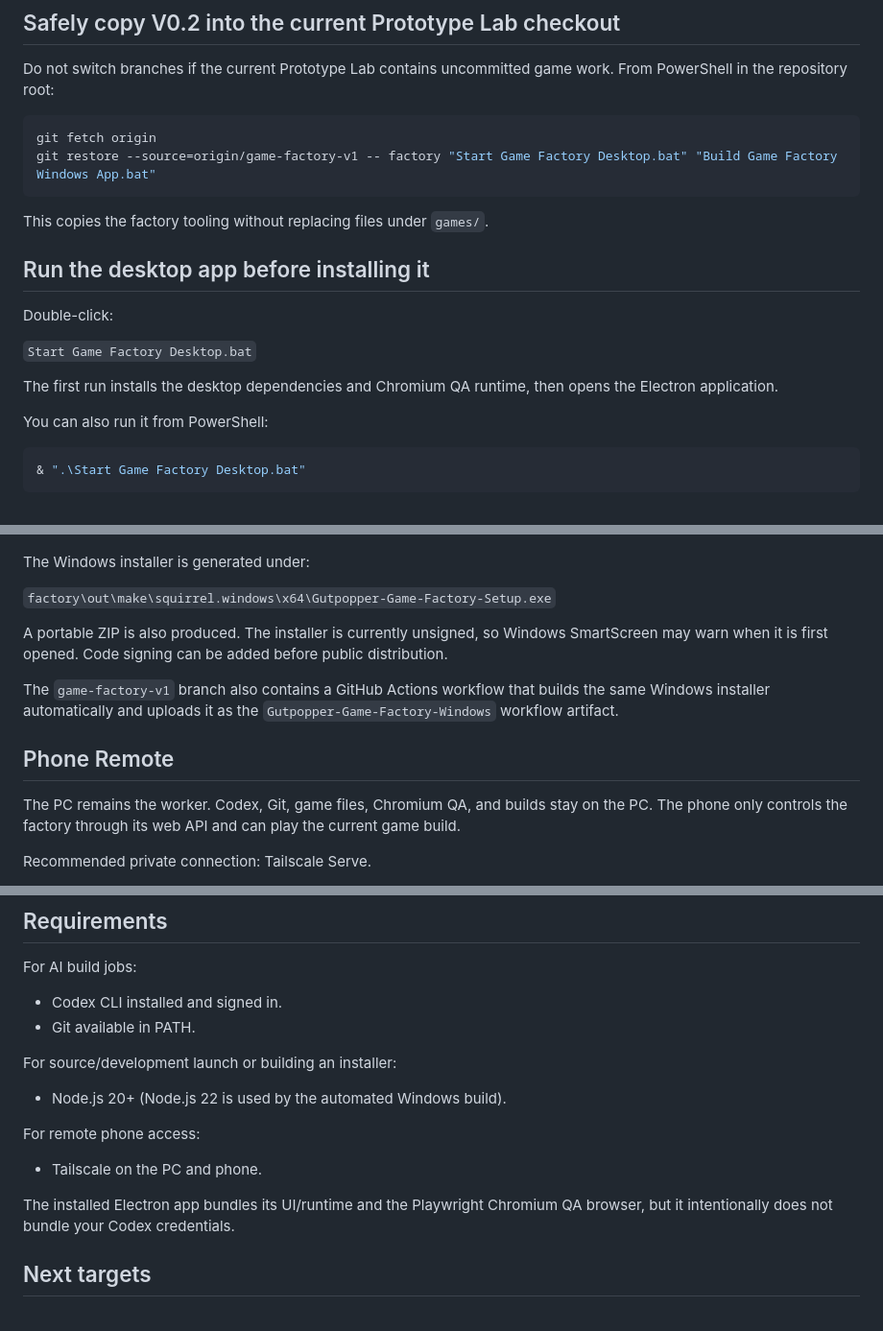
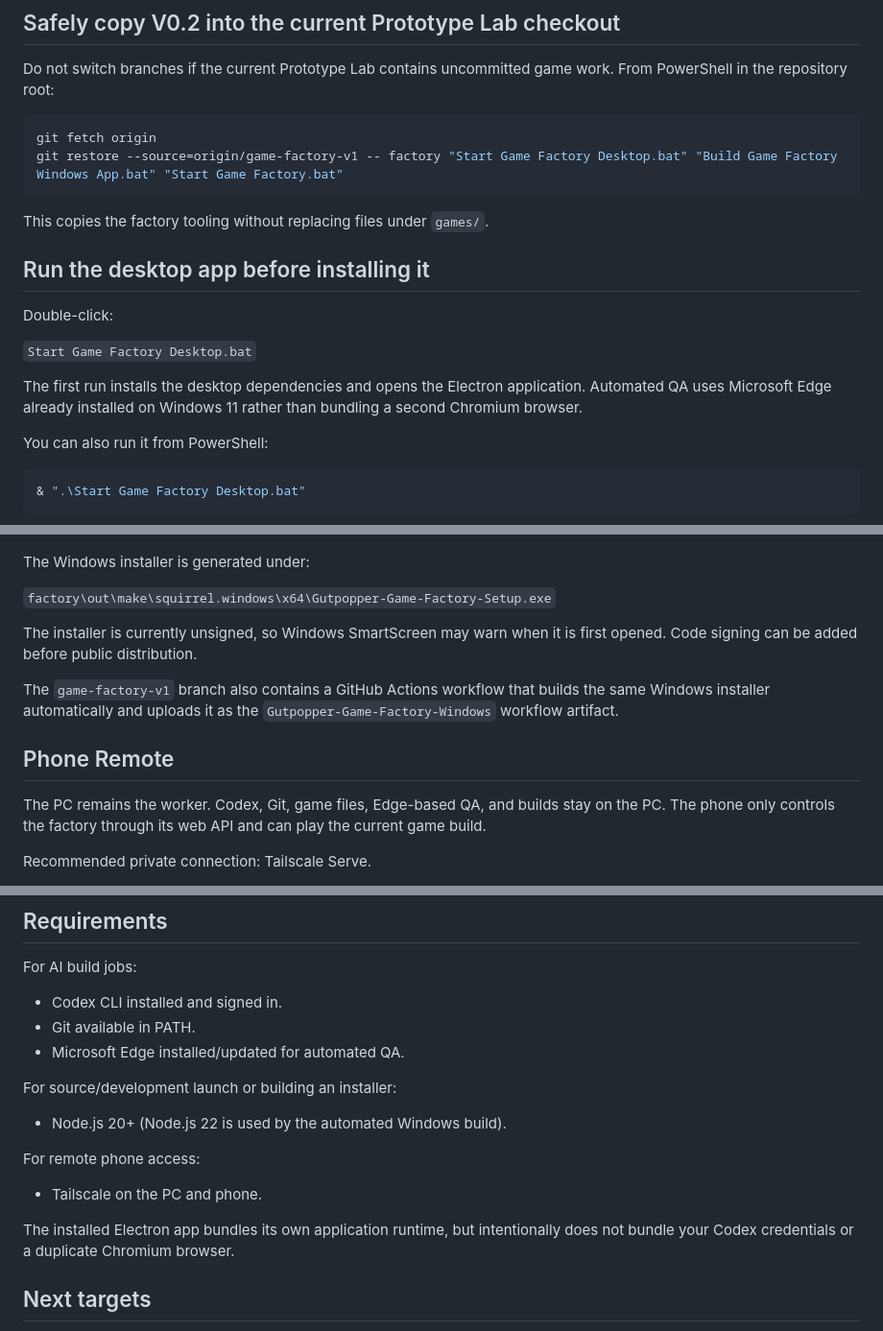
Before and after one commit to chillkek02/small-games-prototype-lab, a Markdown page: factory/README.md, 3 parts joined by grey strips. Shown at 96% size. GitHub-like rendering.

Commit message:
Document lean Edge-based desktop build

````diff
--- a/factory/README.md
+++ b/factory/README.md
@@ -23,7 +23,7 @@ Do not switch branches if the current Prototype Lab contains uncommitted game wo
 
 ```powershell
 git fetch origin
-git restore --source=origin/game-factory-v1 -- factory "Start Game Factory Desktop.bat" "Build Game Factory Windows App.bat"
+git restore --source=origin/game-factory-v1 -- factory "Start Game Factory Desktop.bat" "Build Game Factory Windows App.bat" "Start Game Factory.bat"
 ```
 
 This copies the factory tooling without replacing files under `games/`.
@@ -34,7 +34,7 @@ Double-click:
 
 `Start Game Factory Desktop.bat`
 
-The first run installs the desktop dependencies and Chromium QA runtime, then opens the Electron application.
+The first run installs the desktop dependencies and opens the Electron application. Automated QA uses Microsoft Edge already installed on Windows 11 rather than bundling a second Chromium browser.
 
 You can also run it from PowerShell:
 
@@ -58,13 +58,13 @@ The Windows installer is generated under:
 
 `factory\out\make\squirrel.windows\x64\Gutpopper-Game-Factory-Setup.exe`
 
-A portable ZIP is also produced. The installer is currently unsigned, so Windows SmartScreen may warn when it is first opened. Code signing can be added before public distribution.
+The installer is currently unsigned, so Windows SmartScreen may warn when it is first opened. Code signing can be added before public distribution.
 
 The `game-factory-v1` branch also contains a GitHub Actions workflow that builds the same Windows installer automatically and uploads it as the `Gutpopper-Game-Factory-Windows` workflow artifact.
 
 ## Phone Remote
 
-The PC remains the worker. Codex, Git, game files, Chromium QA, and builds stay on the PC. The phone only controls the factory through its web API and can play the current game build.
+The PC remains the worker. Codex, Git, game files, Edge-based QA, and builds stay on the PC. The phone only controls the factory through its web API and can play the current game build.
 
 Recommended private connection: Tailscale Serve.
 
@@ -95,6 +95,7 @@ For AI build jobs:
 
 - Codex CLI installed and signed in.
 - Git available in PATH.
+- Microsoft Edge installed/updated for automated QA.
 
 For source/development launch or building an installer:
 
@@ -104,7 +105,7 @@ For remote phone access:
 
 - Tailscale on the PC and phone.
 
-The installed Electron app bundles its UI/runtime and the Playwright Chromium QA browser, but it intentionally does not bundle your Codex credentials.
+The installed Electron app bundles its own application runtime, but intentionally does not bundle your Codex credentials or a duplicate Chromium browser.
 
 ## Next targets
 
````
Also changed, not shown: other parts of factory/README.md (+1 -1 lines).
